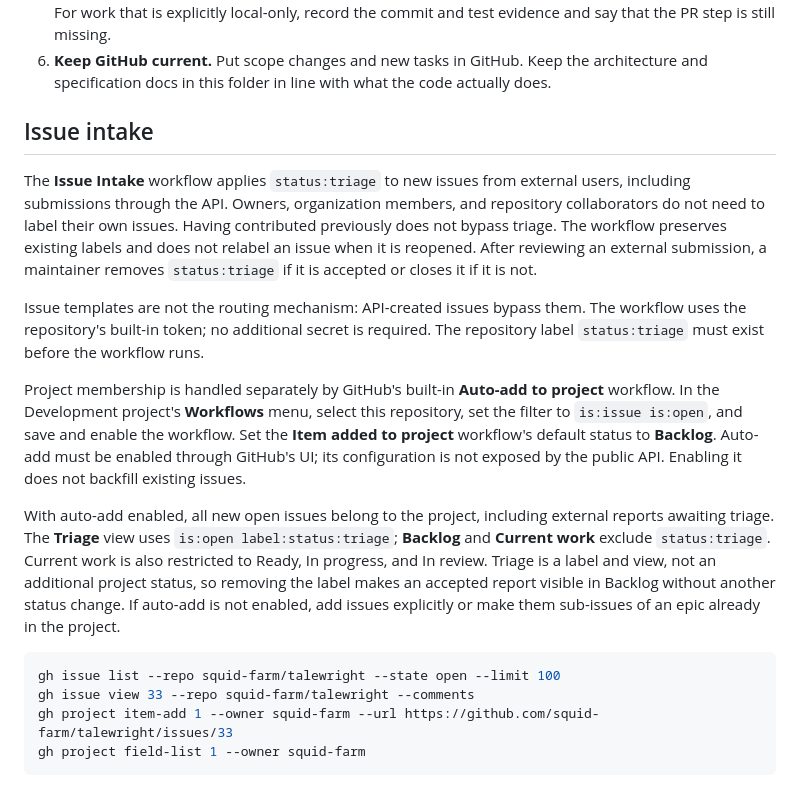
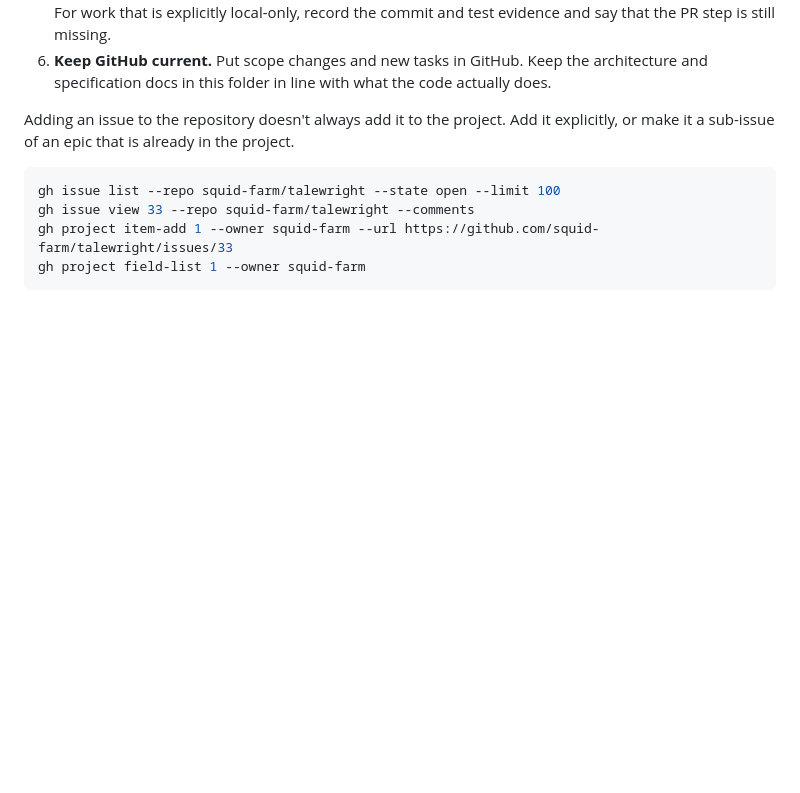
Before and after one commit to squid-farm/talewright, a Markdown page: docs/developer/issues.md, the part around the change. GitHub-like rendering; blank space fills up the shorter version.

Commit message:
docs: remove issue intake setup narration
Restore the existing contributor prose instead of documenting session-specific setup steps.

Co-authored-by: Copilot <223556219+Copilot@users.noreply.github.com>

````diff
--- a/docs/developer/issues.md
+++ b/docs/developer/issues.md
@@ -28,34 +28,8 @@ These steps apply to people and coding agents alike.
 6. **Keep GitHub current.** Put scope changes and new tasks in GitHub. Keep the architecture and
    specification docs in this folder in line with what the code actually does.
 
-## Issue intake
-
-The **Issue Intake** workflow applies `status:triage` to new issues from external users,
-including submissions through the API. Owners, organization members, and repository
-collaborators do not need to label their own issues. Having contributed previously does
-not bypass triage. The workflow preserves existing labels and does not relabel an issue
-when it is reopened. After reviewing an external submission, a maintainer removes
-`status:triage` if it is accepted or closes it if it is not.
-
-Issue templates are not the routing mechanism: API-created issues bypass them.
-The workflow uses the repository's built-in token; no additional secret is required.
-The repository label `status:triage` must exist before the workflow runs.
-
-Project membership is handled separately by GitHub's built-in **Auto-add to project**
-workflow. In the Development project's **Workflows** menu, select this repository,
-set the filter to `is:issue is:open`, and save and enable the workflow. Set the
-**Item added to project** workflow's default status to **Backlog**. Auto-add must be
-enabled through GitHub's UI; its configuration is not exposed by the public API.
-Enabling it does not backfill existing issues.
-
-With auto-add enabled, all new open issues belong to the project, including external
-reports awaiting triage. The **Triage** view uses `is:open label:status:triage`;
-**Backlog** and **Current work** exclude `status:triage`. Current work is also
-restricted to Ready, In progress, and In review. Triage is a label and view, not
-an additional project status, so removing the label makes an accepted report
-visible in Backlog without another status change.
-If auto-add is not enabled, add issues explicitly or make them sub-issues of an
-epic already in the project.
+Adding an issue to the repository doesn't always add it to the project. Add it explicitly, or make
+it a sub-issue of an epic that is already in the project.
 
 ```bash
 gh issue list --repo squid-farm/talewright --state open --limit 100
````
